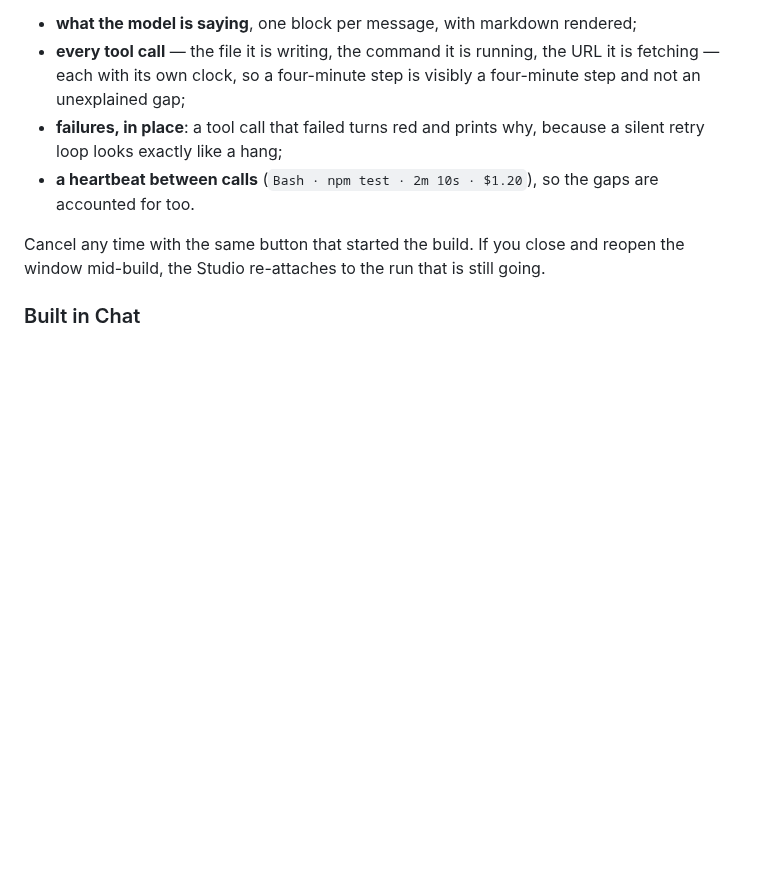
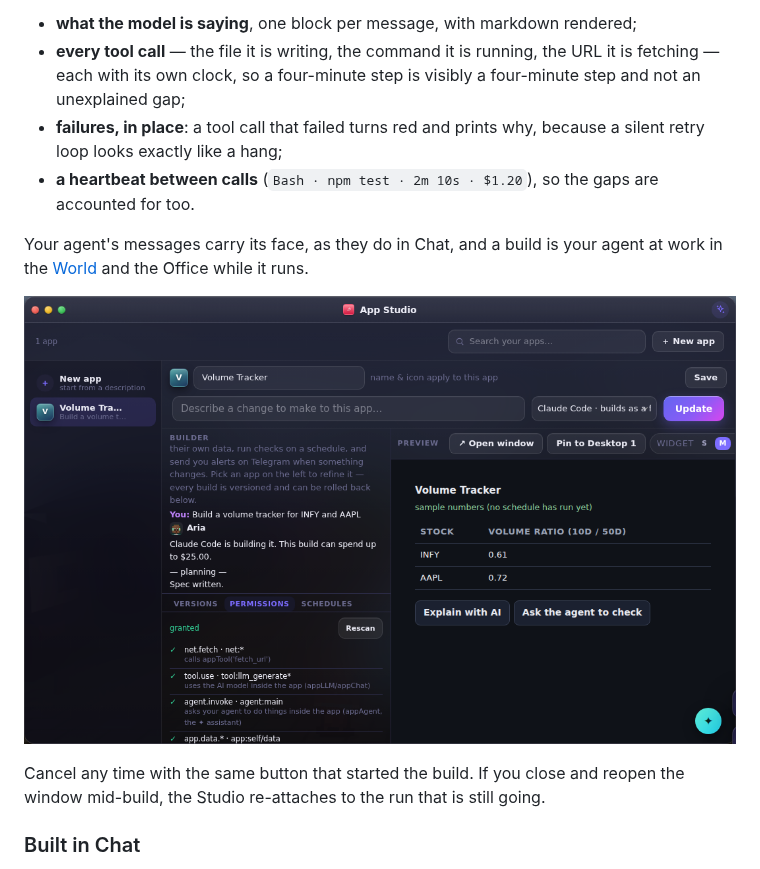
Before and after one commit to contact9prime-lab/bento-ai-os, a Markdown page: docs/building-apps.md, the part around the change. GitHub-like rendering; pictures changed too: docs/screenshots/studio-agent-face.png; blank space fills up the shorter version.

Commit message:
Use the two new screenshots in the guides
test_no_screenshot_is_orphaned failed on CI: world-build-at-work.png and
studio-agent-face.png were committed for the PR and referenced by no doc. The
World one now illustrates "your agent is at work" in docs/world.md, and the
Studio one (retaken without the consent dialog over it) the Builder in
docs/building-apps.md.

Co-Authored-By: Claude Opus 5.5 <noreply@anthropic.com>
Claude-Session: https://claude.ai/code/session_011P5F77RLt4A1CayU6BxNWt

```diff
--- a/docs/building-apps.md
+++ b/docs/building-apps.md
@@ -34,6 +34,11 @@ A build is not a spinner. The Builder panel shows, as it happens:
   retry loop looks exactly like a hang;
 - **a heartbeat between calls** (`Bash · npm test · 2m 10s · $1.20`), so the gaps are accounted
   for too.
+
+Your agent's messages carry its face, as they do in Chat, and a build is your agent at work in
+the [World](world.md) and the Office while it runs.
+
+![App Studio's Builder: Aria's face beside the builder's message, "Claude Code is building it", and the Volume Tracker in the preview](screenshots/studio-agent-face.png)
 
 Cancel any time with the same button that started the build. If you close and reopen the window
 mid-build, the Studio re-attaches to the run that is still going.
```
Also changed, not shown: docs/world.md (+2 -0 lines).
